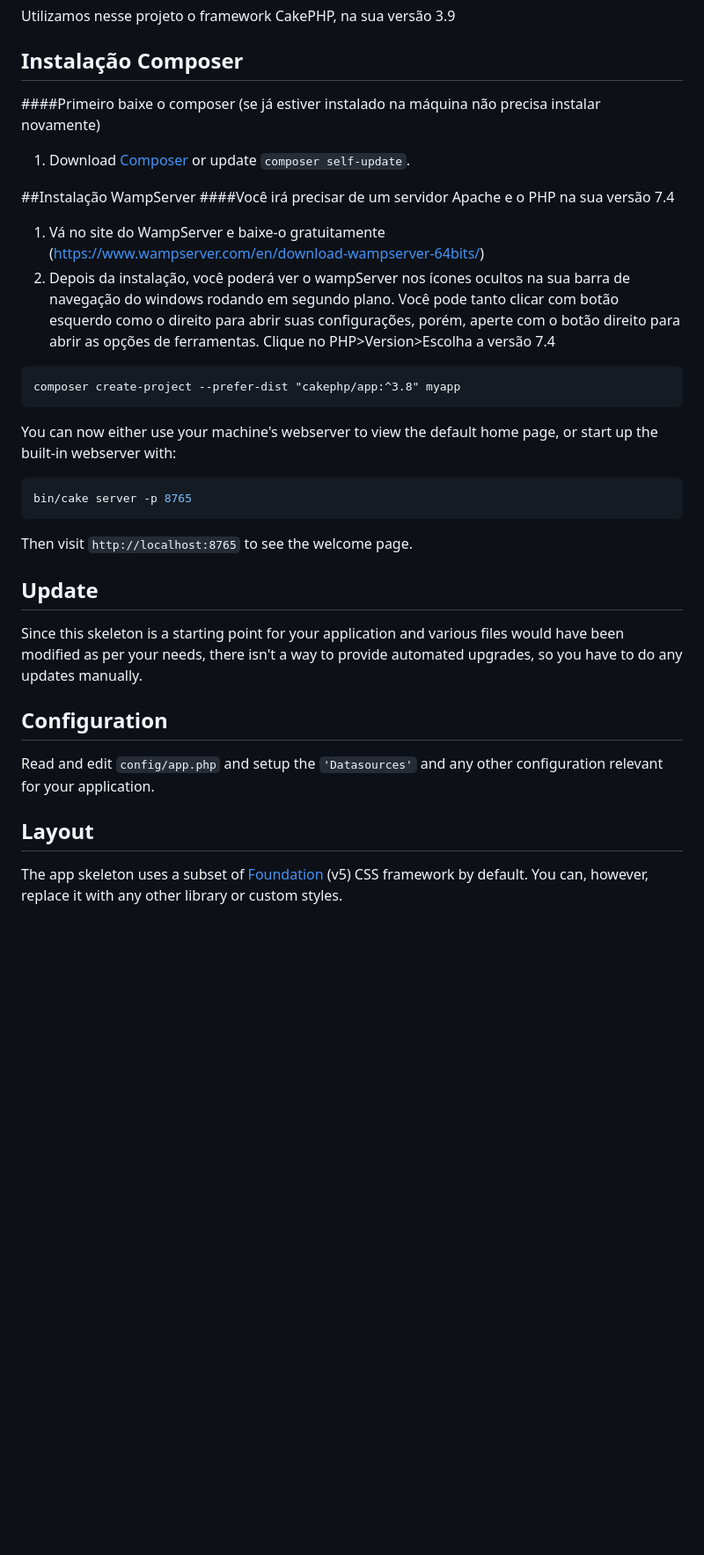
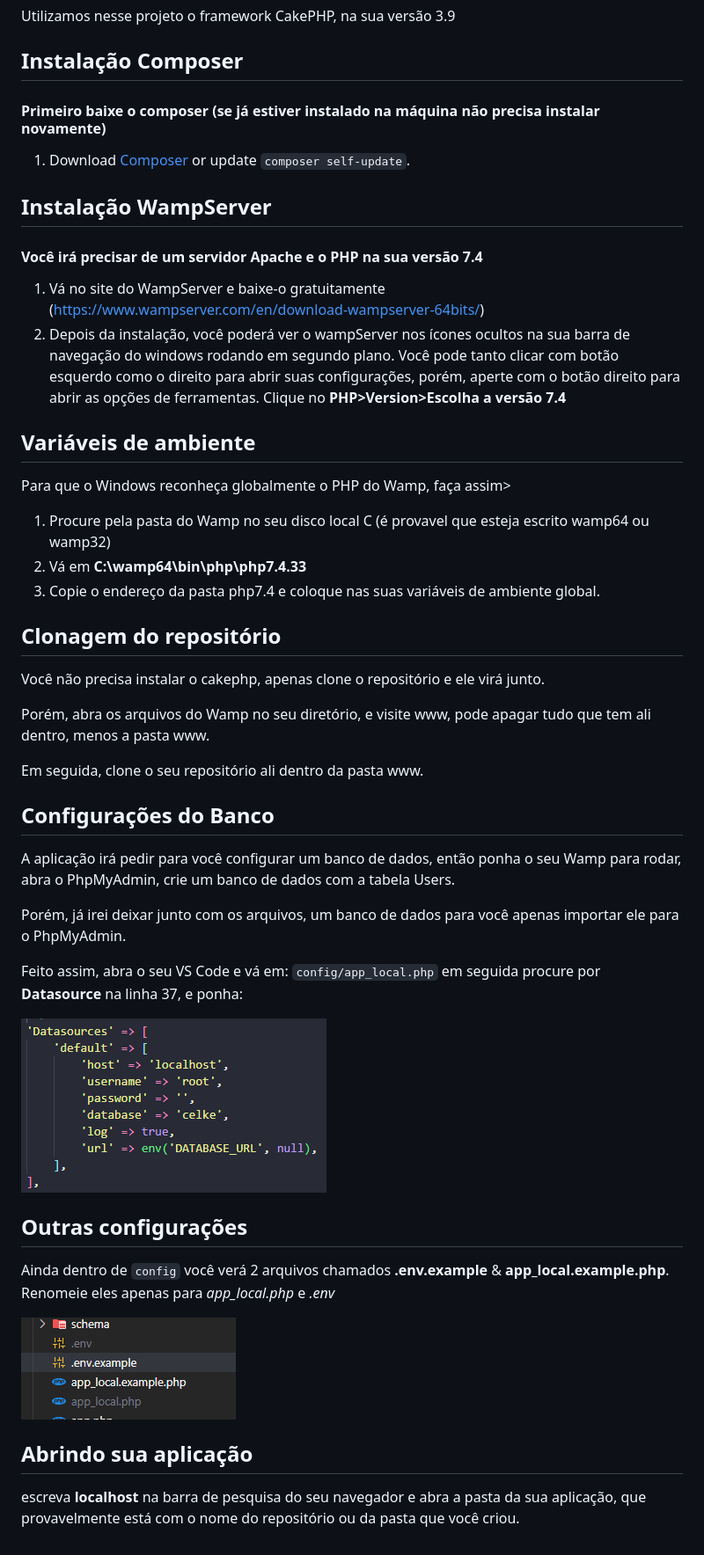
Before and after one commit to JoseRMartins/Gerenciamento-de-Funcionarios, a Markdown page: README.md, the part around the change. Shown: that part at 88% size. GitHub-like rendering; pictures changed too: image-1.png (added), image.png (added); blank space fills up the shorter version.

````diff
--- a/README.md
+++ b/README.md
@@ -2,43 +2,55 @@
 Utilizamos nesse projeto o framework CakePHP, na sua versão 3.9
 
 ## Instalação Composer
-####Primeiro baixe o composer (se já estiver instalado na máquina não precisa instalar novamente)
+#### Primeiro baixe o composer (se já estiver instalado na máquina não precisa instalar novamente)
 1. Download [Composer](https://getcomposer.org/doc/00-intro.md) or update `composer self-update`.
 
-##Instalação WampServer
-####Você irá precisar de um servidor Apache e o PHP na sua versão 7.4
+## Instalação WampServer
+
+#### Você irá precisar de um servidor Apache e o PHP na sua versão 7.4
 1. Vá no site do WampServer e baixe-o gratuitamente
 (https://www.wampserver.com/en/download-wampserver-64bits/)
 2. Depois da instalação, você poderá ver o wampServer nos ícones ocultos na sua barra de navegação do windows rodando em segundo plano.
 Você pode tanto clicar com botão esquerdo como o direito para abrir suas configurações, porém, aperte com o botão direito para abrir
-as opções de ferramentas. Clique no PHP>Version>Escolha a versão 7.4
+as opções de ferramentas.
+Clique no **PHP>Version>Escolha a versão 7.4**
 
-```
-composer create-project --prefer-dist "cakephp/app:^3.8" myapp
-```
+## Variáveis de ambiente
 
-You can now either use your machine's webserver to view the default home page, or start
-up the built-in webserver with:
+Para que o Windows reconheça globalmente o PHP do Wamp, faça assim>
 
-```bash
-bin/cake server -p 8765
-```
+1. Procure pela pasta do Wamp no seu disco local C (é provavel que esteja escrito wamp64 ou wamp32)
+2. Vá em **C:\wamp64\bin\php\php7.4.33**
+3. Copie o endereço da pasta php7.4 e coloque nas suas variáveis de ambiente global.
 
-Then visit `http://localhost:8765` to see the welcome page.
 
-## Update
 
-Since this skeleton is a starting point for your application and various files
-would have been modified as per your needs, there isn't a way to provide
-automated upgrades, so you have to do any updates manually.
+## Clonagem do repositório
 
-## Configuration
+Você não precisa instalar o cakephp, apenas clone o repositório e ele virá junto.
 
-Read and edit `config/app.php` and setup the `'Datasources'` and any other
-configuration relevant for your application.
+Porém, abra os arquivos do Wamp no seu diretório, e visite www, pode apagar tudo que tem ali dentro, menos a pasta www.
 
-## Layout
+Em seguida, clone o seu repositório ali dentro da pasta www.
 
-The app skeleton uses a subset of [Foundation](http://foundation.zurb.com/) (v5) CSS
-framework by default. You can, however, replace it with any other library or
-custom styles.
+## Configurações do Banco
+
+A aplicação irá pedir para você configurar um banco de dados, então ponha o seu Wamp para rodar, abra o PhpMyAdmin, crie um banco de dados com a tabela Users.
+
+Porém, já irei deixar junto com os arquivos, um banco de dados para você apenas importar ele para o PhpMyAdmin.
+
+Feito assim, abra o seu VS Code e vá em: ``config/app_local.php`` em seguida procure por **Datasource** na linha 37, e ponha:
+
+
+![alt text](image.png)
+
+## Outras configurações
+
+Ainda dentro de ``config`` você verá 2 arquivos chamados **.env.example** & **app_local.example.php**. Renomeie eles apenas para *app_local.php* e *.env*
+
+
+![alt text](image-1.png)
+
+## Abrindo sua aplicação
+
+escreva **localhost** na barra de pesquisa do seu navegador e abra a pasta da sua aplicação, que provavelmente está com o nome do repositório ou da pasta que você criou.
````
